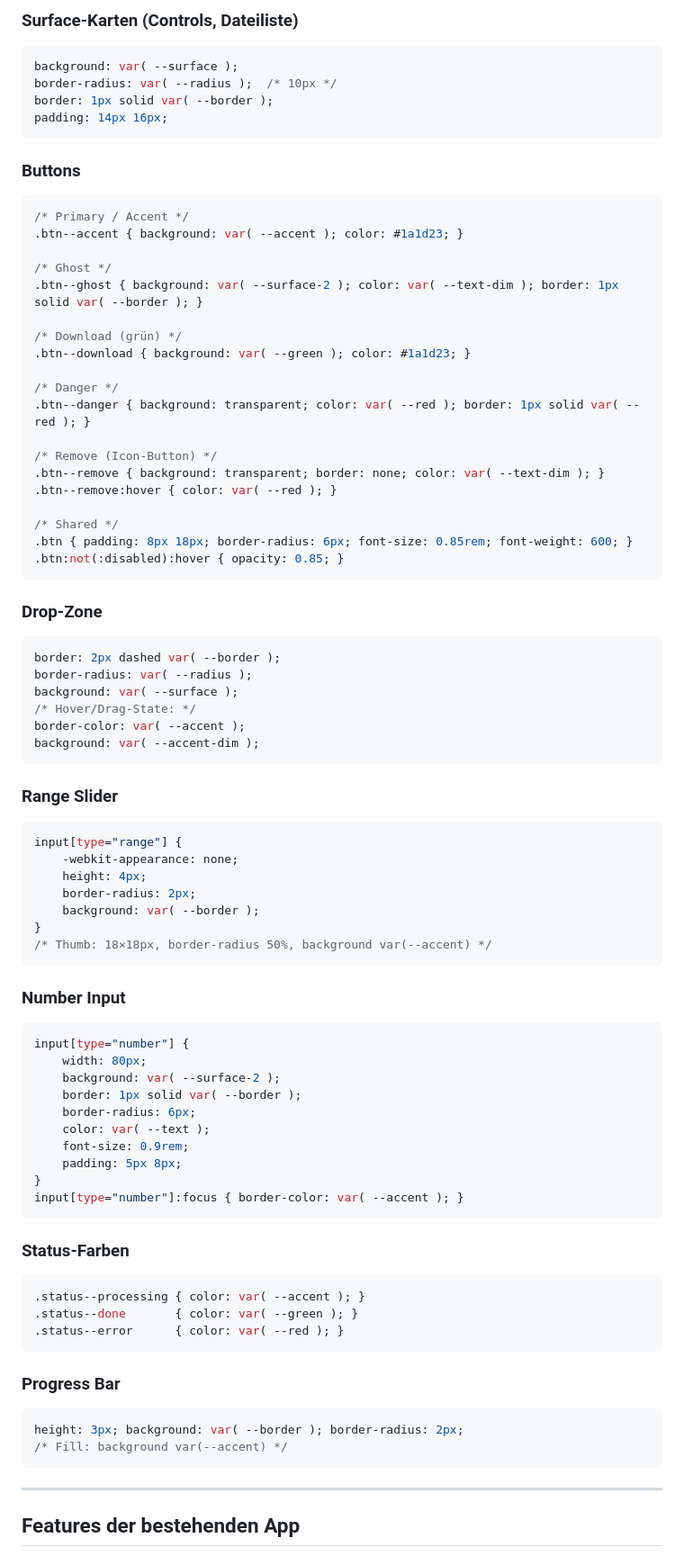
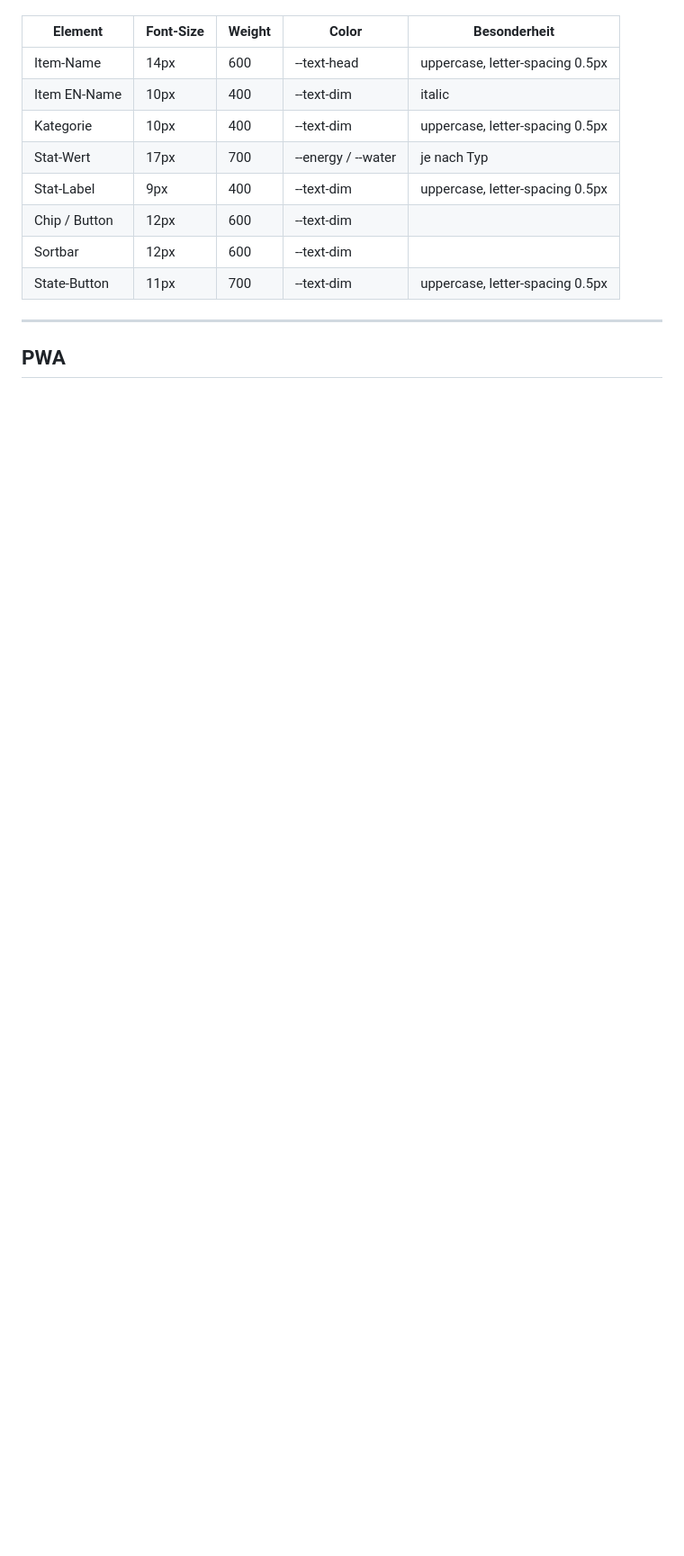
Before and after one commit to b0li/dayz-food, a Markdown page: HANDOVER.md, the part around one of its changes. Shown at 90% size. GitHub-like rendering; blank space fills up the shorter version.

Commit message:
Add project handover with design system, PWA setup and data structure docs
Co-Authored-By: Claude Sonnet 4.6 <noreply@anthropic.com>

````diff
--- a/HANDOVER.md
+++ b/HANDOVER.md
@@ -60,84 +49,16 @@ body {
 
-### Surface-Karten (Controls, Dateiliste)
-```css
-background: var( --surface );
-border-radius: var( --radius );  /* 10px */
-border: 1px solid var( --border );
-padding: 14px 16px;
-```
-
-### Buttons
-```css
-/* Primary / Accent */
-.btn--accent { background: var( --accent ); color: #1a1d23; }
-
-/* Ghost */
-.btn--ghost { background: var( --surface-2 ); color: var( --text-dim ); border: 1px solid var( --border ); }
-
-/* Download (grün) */
-.btn--download { background: var( --green ); color: #1a1d23; }
-
-/* Danger */
-.btn--danger { background: transparent; color: var( --red ); border: 1px solid var( --red ); }
-
-/* Remove (Icon-Button) */
-.btn--remove { background: transparent; border: none; color: var( --text-dim ); }
-.btn--remove:hover { color: var( --red ); }
-
-/* Shared */
-.btn { padding: 8px 18px; border-radius: 6px; font-size: 0.85rem; font-weight: 600; }
-.btn:not(:disabled):hover { opacity: 0.85; }
-```
-
-### Drop-Zone
-```css
-border: 2px dashed var( --border );
-border-radius: var( --radius );
-background: var( --surface );
-/* Hover/Drag-State: */
-border-color: var( --accent );
-background: var( --accent-dim );
-```
-
-### Range Slider
-```css
-input[type="range"] {
-    -webkit-appearance: none;
-    height: 4px;
-    border-radius: 2px;
-    background: var( --border );
-}
-/* Thumb: 18×18px, border-radius 50%, background var(--accent) */
-```
-
-### Number Input
-```css
-input[type="number"] {
-    width: 80px;
-    background: var( --surface-2 );
-    border: 1px solid var( --border );
-    border-radius: 6px;
-    color: var( --text );
-    font-size: 0.9rem;
-    padding: 5px 8px;
-}
-input[type="number"]:focus { border-color: var( --accent ); }
-```
-
-### Status-Farben
-```css
-.status--processing { color: var( --accent ); }
-.status--done       { color: var( --green ); }
-.status--error      { color: var( --red ); }
-```
-
-### Progress Bar
-```css
-height: 3px; background: var( --border ); border-radius: 2px;
-/* Fill: background var(--accent) */
-```
+| Element | Font-Size | Weight | Color | Besonderheit |
+|---|---|---|---|---|
+| Item-Name | 14px | 600 | --text-head | uppercase, letter-spacing 0.5px |
+| Item EN-Name | 10px | 400 | --text-dim | italic |
+| Kategorie | 10px | 400 | --text-dim | uppercase, letter-spacing 0.5px |
+| Stat-Wert | 17px | 700 | --energy / --water | je nach Typ |
+| Stat-Label | 9px | 400 | --text-dim | uppercase, letter-spacing 0.5px |
+| Chip / Button | 12px | 600 | --text-dim | |
+| Sortbar | 12px | 600 | --text-dim | |
+| State-Button | 11px | 700 | --text-dim | uppercase, letter-spacing 0.5px |
 
 ---
 
-## Features der bestehenden App
+## PWA
 
````
Also changed, not shown: other parts of HANDOVER.md (+152 -58 lines).
